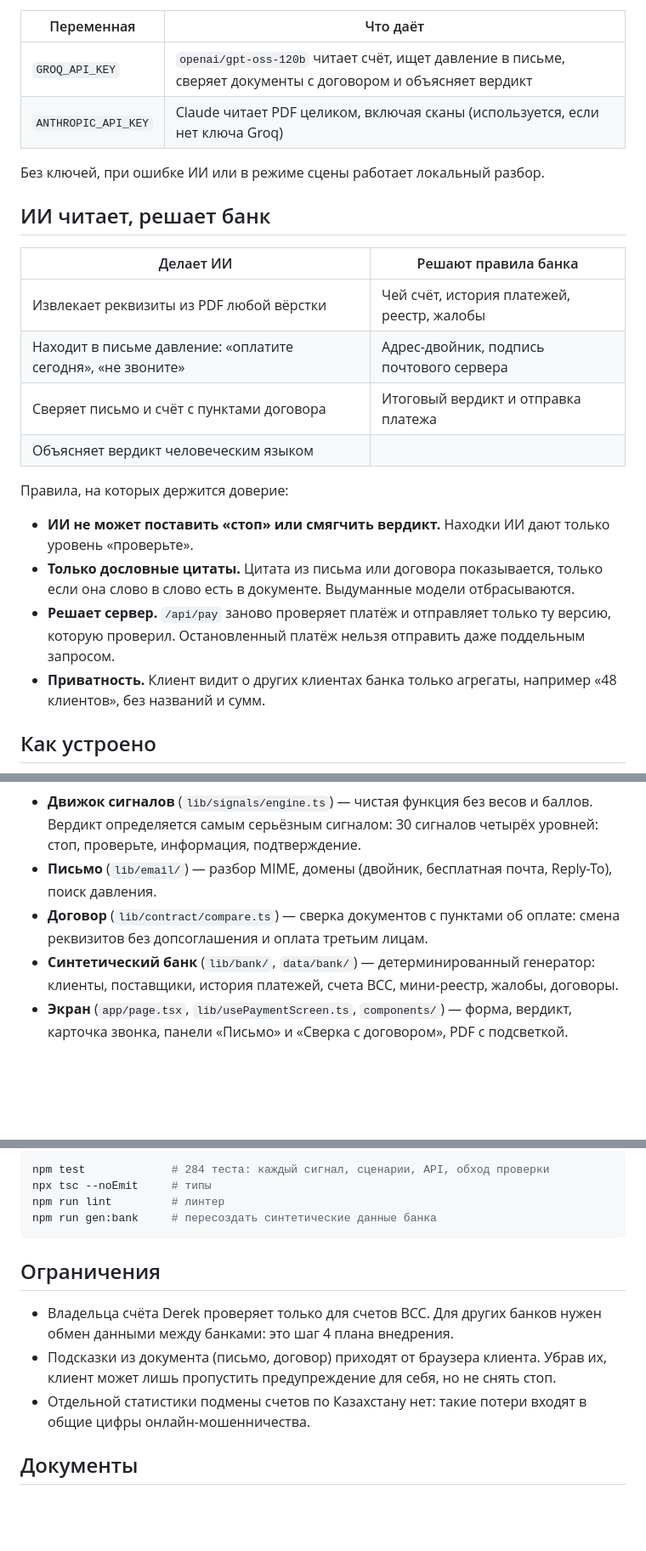
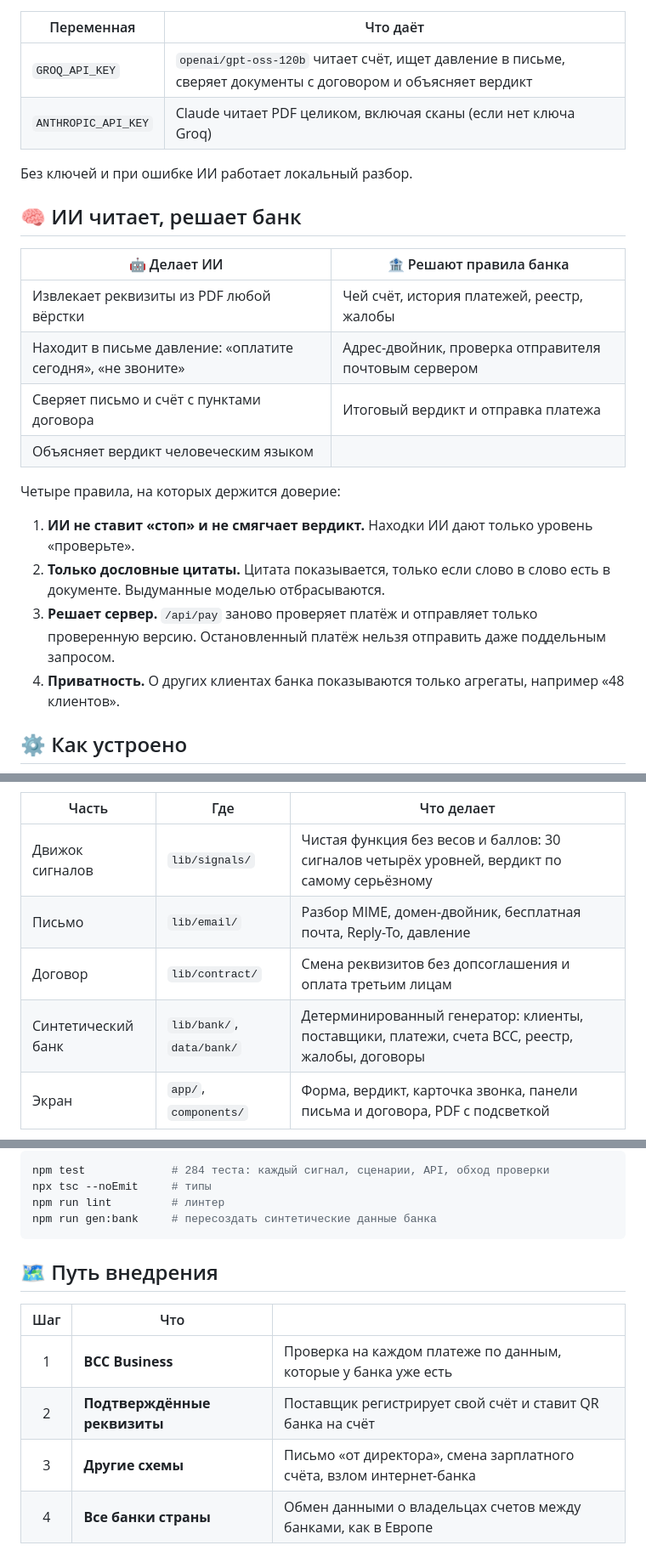
Before and after one commit to Dadrout/BCCxDerek, a Markdown page: README.md, 3 parts joined by grey strips. Shown at 85% size. Drawn GitHub-style; folded sections open; blank space fills up the shorter version.

````diff
--- a/README.md
+++ b/README.md
@@ -72,27 +118,27 @@ DEREK_STAGE=1 npm start      # PowerShell: $env:DEREK_STAGE="1"; npm start
 | Переменная | Что даёт |
 |---|---|
 | `GROQ_API_KEY` | `openai/gpt-oss-120b` читает счёт, ищет давление в письме, сверяет документы с договором и объясняет вердикт |
-| `ANTHROPIC_API_KEY` | Claude читает PDF целиком, включая сканы (используется, если нет ключа Groq) |
+| `ANTHROPIC_API_KEY` | Claude читает PDF целиком, включая сканы (если нет ключа Groq) |
 
-Без ключей, при ошибке ИИ или в режиме сцены работает локальный разбор.
+Без ключей и при ошибке ИИ работает локальный разбор.
 
-## ИИ читает, решает банк
+## 🧠 ИИ читает, решает банк
 
-| Делает ИИ | Решают правила банка |
+| 🤖 Делает ИИ | 🏦 Решают правила банка |
 |---|---|
 | Извлекает реквизиты из PDF любой вёрстки | Чей счёт, история платежей, реестр, жалобы |
-| Находит в письме давление: «оплатите сегодня», «не звоните» | Адрес-двойник, подпись почтового сервера |
+| Находит в письме давление: «оплатите сегодня», «не звоните» | Адрес-двойник, проверка отправителя почтовым сервером |
 | Сверяет письмо и счёт с пунктами договора | Итоговый вердикт и отправка платежа |
 | Объясняет вердикт человеческим языком | |
 
-Правила, на которых держится доверие:
+Четыре правила, на которых держится доверие:
 
-- **ИИ не может поставить «стоп» или смягчить вердикт.** Находки ИИ дают только уровень «проверьте».
-- **Только дословные цитаты.** Цитата из письма или договора показывается, только если она слово в слово есть в документе. Выдуманные модели отбрасываются.
-- **Решает сервер.** `/api/pay` заново проверяет платёж и отправляет только ту версию, которую проверил. Остановленный платёж нельзя отправить даже поддельным запросом.
-- **Приватность.** Клиент видит о других клиентах банка только агрегаты, например «48 клиентов», без названий и сумм.
+1. **ИИ не ставит «стоп» и не смягчает вердикт.** Находки ИИ дают только уровень «проверьте».
+2. **Только дословные цитаты.** Цитата показывается, только если слово в слово есть в документе. Выдуманные моделью отбрасываются.
+3. **Решает сервер.** `/api/pay` заново проверяет платёж и отправляет только проверенную версию. Остановленный платёж нельзя отправить даже поддельным запросом.
+4. **Приватность.** О других клиентах банка показываются только агрегаты, например «48 клиентов».
 
-## Как устроено
+## ⚙️ Как устроено
 
 ```mermaid
 flowchart LR
@@ -105,8 +151,10 @@ flowchart LR
 ```
 
-- **Движок сигналов** (`lib/signals/engine.ts`) — чистая функция без весов и баллов. Вердикт определяется самым серьёзным сигналом: 30 сигналов четырёх уровней: стоп, проверьте, информация, подтверждение.
-- **Письмо** (`lib/email/`) — разбор MIME, домены (двойник, бесплатная почта, Reply-To), поиск давления.
-- **Договор** (`lib/contract/compare.ts`) — сверка документов с пунктами об оплате: смена реквизитов без допсоглашения и оплата третьим лицам.
-- **Синтетический банк** (`lib/bank/`, `data/bank/`) — детерминированный генератор: клиенты, поставщики, история платежей, счета BCC, мини-реестр, жалобы, договоры.
-- **Экран** (`app/page.tsx`, `lib/usePaymentScreen.ts`, `components/`) — форма, вердикт, карточка звонка, панели «Письмо» и «Сверка с договором», PDF с подсветкой.
+| Часть | Где | Что делает |
+|---|---|---|
+| Движок сигналов | `lib/signals/` | Чистая функция без весов и баллов: 30 сигналов четырёх уровней, вердикт по самому серьёзному |
+| Письмо | `lib/email/` | Разбор MIME, домен-двойник, бесплатная почта, Reply-To, давление |
+| Договор | `lib/contract/` | Смена реквизитов без допсоглашения и оплата третьим лицам |
+| Синтетический банк | `lib/bank/`, `data/bank/` | Детерминированный генератор: клиенты, поставщики, платежи, счета BCC, реестр, жалобы, договоры |
+| Экран | `app/`, `components/` | Форма, вердикт, карточка звонка, панели письма и договора, PDF с подсветкой |
 
@@ -135,11 +187,14 @@ npm run lint         # линтер
 npm run gen:bank     # пересоздать синтетические данные банка
 ```
 
-## Ограничения
+</details>
 
-- Владельца счёта Derek проверяет только для счетов BCC. Для других банков нужен обмен данными между банками: это шаг 4 плана внедрения.
-- Подсказки из документа (письмо, договор) приходят от браузера клиента. Убрав их, клиент может лишь пропустить предупреждение для себя, но не снять стоп.
-- Отдельной статистики подмены счетов по Казахстану нет: такие потери входят в общие цифры онлайн-мошенничества.
+## 🗺 Путь внедрения
 
-## Документы
+| Шаг | Что | |
+|:-:|---|---|
+| 1 | **BCC Business** | Проверка на каждом платеже по данным, которые у банка уже есть |
+| 2 | **Подтверждённые реквизиты** | Поставщик регистрирует свой счёт и ставит QR банка на счёт |
+| 3 | **Другие схемы** | Письмо «от директора», смена зарплатного счёта, взлом интернет-банка |
+| 4 | **Все банки страны** | Обмен данными о владельцах счетов между банками, как в Европе |
 
````
Also changed, not shown: other parts of README.md (+102 -43 lines), docs/images/banner.png (added), docs/images/hero.png (added), docs/images/partner.png (added), docs/images/swap.png (added), 1 other file.
